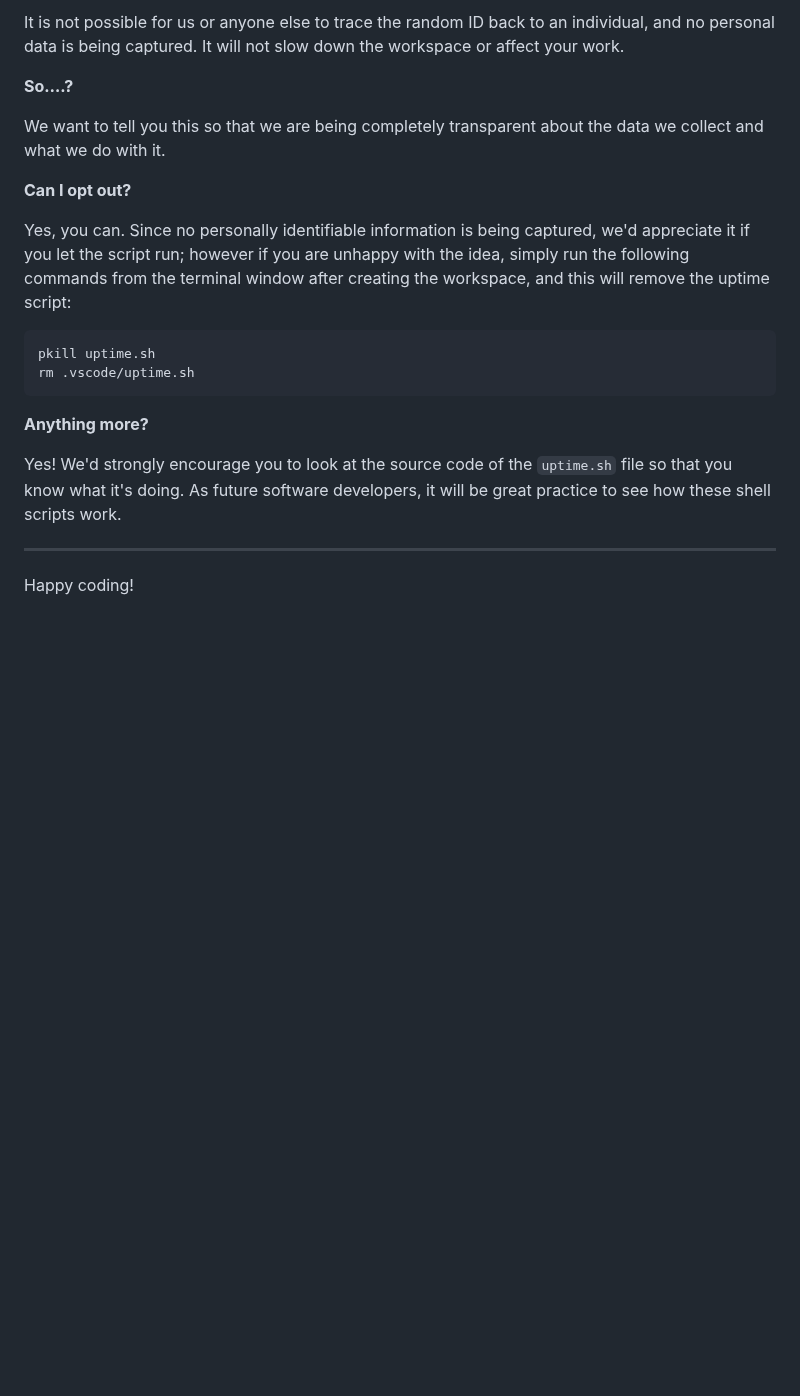
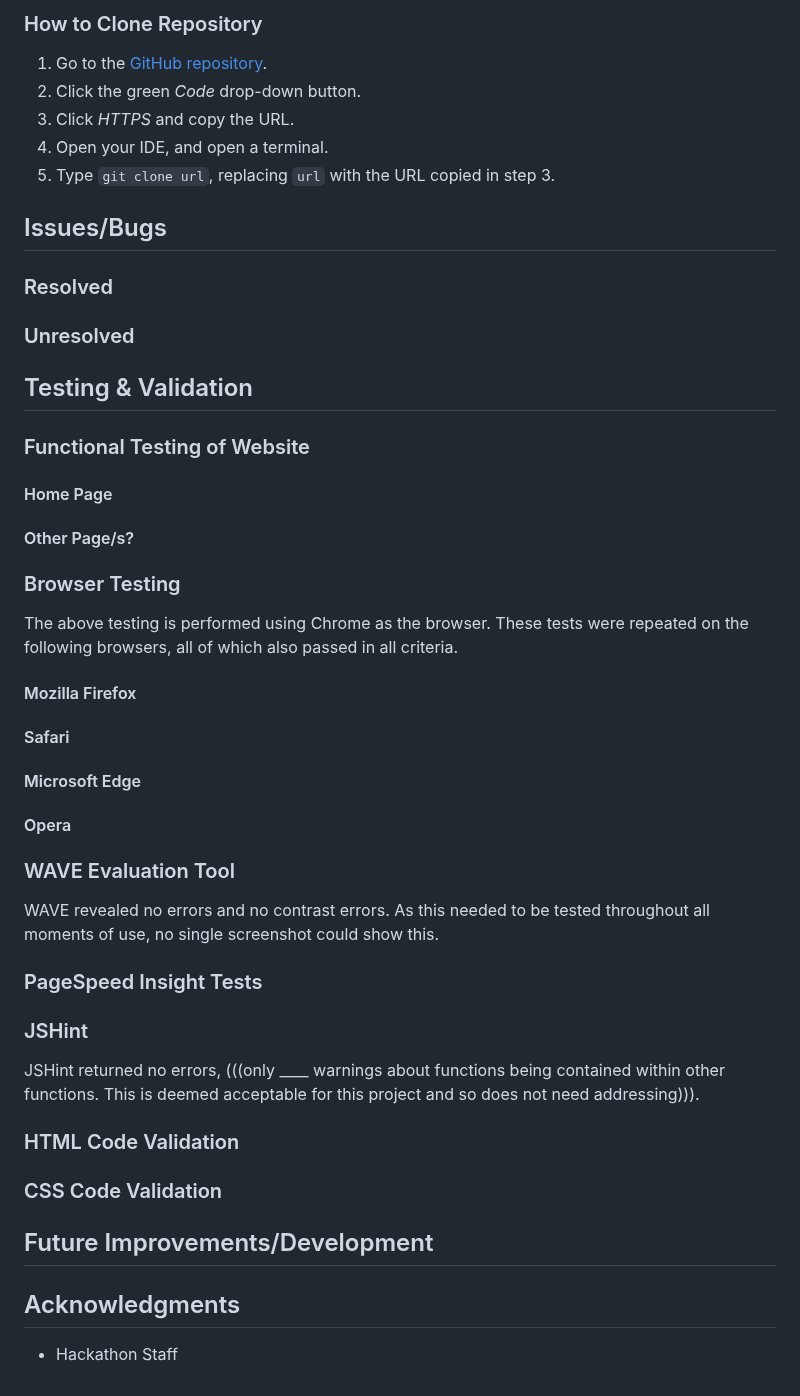
Before and after one commit to moabdelbasset/FebHackathon, a Markdown page: README.md, the part around one of its changes. Rendered like a GitHub page; blank space fills up the shorter version.

````diff
--- a/README.md
+++ b/README.md
@@ -88,23 +136,54 @@ For everyday usage of Gitpod, it doesn’t have any effect at all. The script on
 
-It is not possible for us or anyone else to trace the random ID back to an individual, and no personal data is being captured. It will not slow down the workspace or affect your work.
+### How to Clone Repository
 
-**So….?**
+1. Go to the [GitHub repository](https://github.com/moabdelbasset/FebHackathon/).
+2. Click the green *Code* drop-down button.
+3. Click *HTTPS* and copy the URL.
+4. Open your IDE, and open a terminal.
+5. Type `git clone url`, replacing `url` with the URL copied in step 3.
 
-We want to tell you this so that we are being completely transparent about the data we collect and what we do with it.
+## Issues/Bugs
 
-**Can I opt out?**
+### Resolved
 
-Yes, you can. Since no personally identifiable information is being captured, we'd appreciate it if you let the script run; however if you are unhappy with the idea, simply run the following commands from the terminal window after creating the workspace, and this will remove the uptime script:
+### Unresolved
 
-```
-pkill uptime.sh
-rm .vscode/uptime.sh
-```
+## Testing \& Validation
 
-**Anything more?**
+### Functional Testing of Website
 
-Yes! We'd strongly encourage you to look at the source code of the `uptime.sh` file so that you know what it's doing. As future software developers, it will be great practice to see how these shell scripts work.
+#### Home Page
 
----
+#### Other Page/s?
 
-Happy coding!
+### Browser Testing
+
+The above testing is performed using Chrome as the browser. These tests were repeated on the following browsers, all of which also passed in all criteria.
+
+#### Mozilla Firefox
+
+#### Safari
+
+#### Microsoft Edge
+
+#### Opera
+
+### WAVE Evaluation Tool
+
+WAVE revealed no errors and no contrast errors. As this needed to be tested throughout all moments of use, no single screenshot could show this.
+
+### PageSpeed Insight Tests
+
+### JSHint
+
+JSHint returned no errors, (((only ____ warnings about functions being contained within other functions. This is deemed acceptable for this project and so does not need addressing))).
+
+### HTML Code Validation
+
+### CSS Code Validation
+
+## Future Improvements/Development
+
+## Acknowledgments
+
+- Hackathon Staff
````
Also changed, not shown: other parts of README.md (+95 -47 lines).
